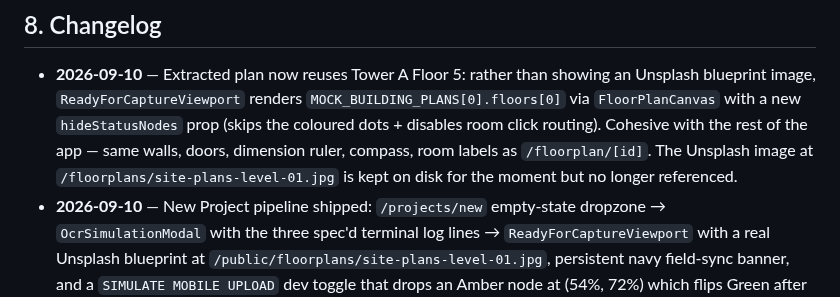
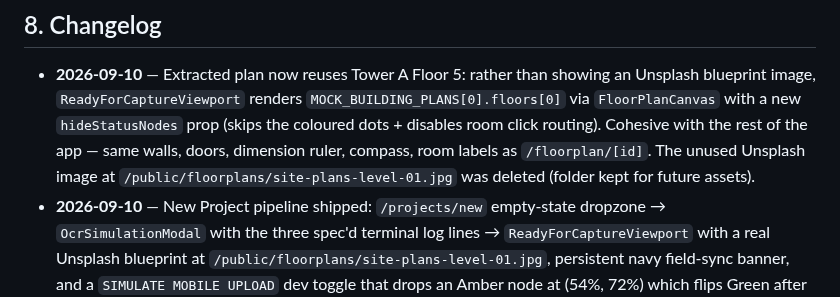
Before and after one commit to Umairishuman/BuildScan3D, a Markdown page: prototype/web-ui/STATUS.md, the part around the change. GitHub-like rendering.

Commit message:
feat: remove unused Unsplash image from floor plans; update STATUS.md for clarity

```diff
--- a/prototype/web-ui/STATUS.md
+++ b/prototype/web-ui/STATUS.md
@@ -656,9 +656,9 @@ Empty search results, empty measurements, failed-scan state, offline. Lowest pri
   `MOCK_BUILDING_PLANS[0].floors[0]` via `FloorPlanCanvas` with a new
   `hideStatusNodes` prop (skips the coloured dots + disables room click
   routing). Cohesive with the rest of the app — same walls, doors, dimension
-  ruler, compass, room labels as `/floorplan/[id]`. The Unsplash image at
-  `/floorplans/site-plans-level-01.jpg` is kept on disk for the moment but
-  no longer referenced.
+  ruler, compass, room labels as `/floorplan/[id]`. The unused Unsplash
+  image at `/public/floorplans/site-plans-level-01.jpg` was deleted (folder
+  kept for future assets).
 - **2026-09-10** — New Project pipeline shipped: `/projects/new` empty-state
   dropzone → `OcrSimulationModal` with the three spec'd terminal log lines →
   `ReadyForCaptureViewport` with a real Unsplash blueprint at
```
